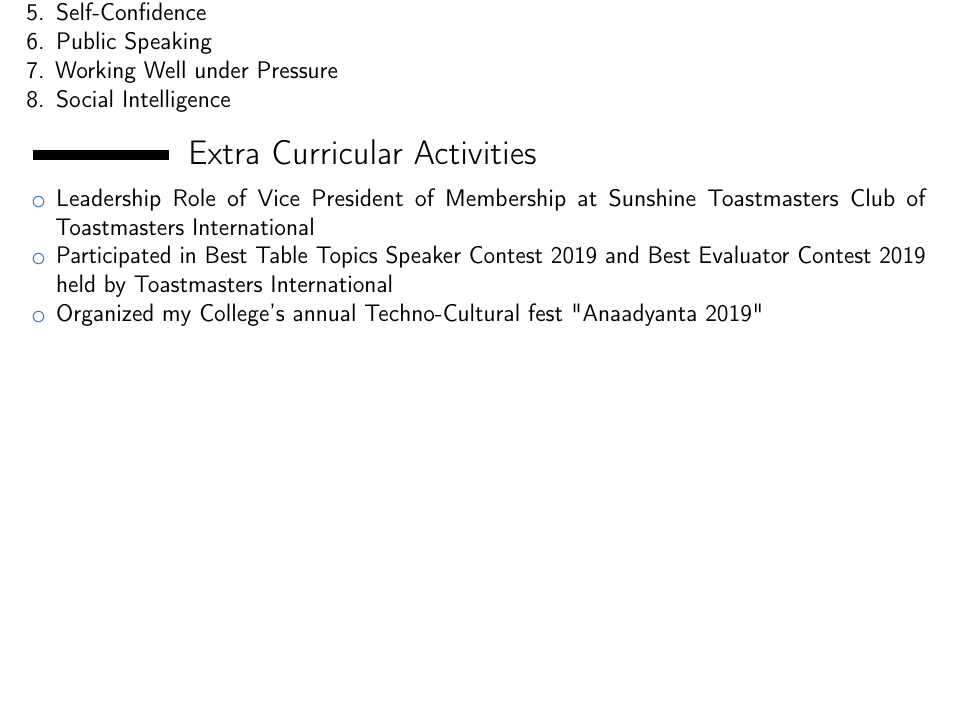
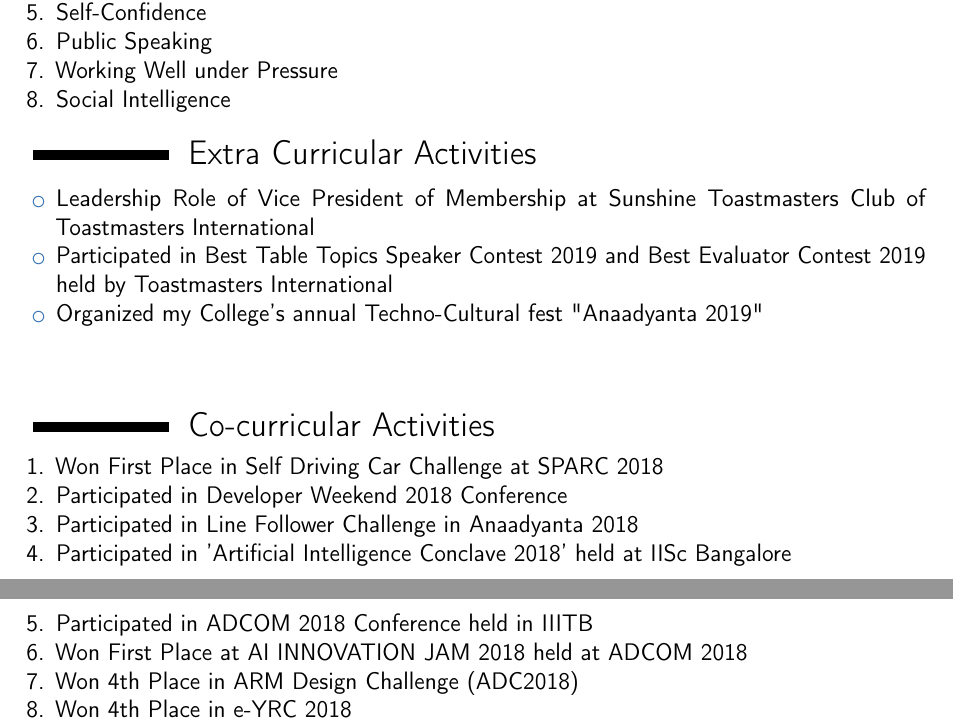
Before and after one commit to PiyushGoenka/piyush_Resume, a LaTeX CV (piyush_Resume.tex): part of page 2 of 2 before the commit and two parts of pages 2 and 3 of 3 after it, the two joined at a grey line, cut so that both start at the same text, the shorter picture padded with empty space. Compiled offline with pdfLaTeX.

Commit message:
CO CURRICULAR ACTIVITIES

```diff
--- a/piyush_Resume.tex
+++ b/piyush_Resume.tex
@@ -159,4 +159,26 @@ No Publications Yet
 	\item Organized my College's annual Techno-Cultural fest "Anaadyanta 2019"
 \end{itemize}
 
+%----------------------------------------------------------------------------------------
+%	CO CURRICULAR ACTIVITY
+%----------------------------------------------------------------------------------------
+\hfill
+\hfill
+\hfill
+\hfill
+\hfill
+\break
+\section{Co-curricular Activities}
+
+\begin{enumerate}
+	\item Won First Place in Self Driving Car Challenge at SPARC 2018
+	\item Participated in Developer Weekend 2018 Conference
+	\item Participated in Line Follower Challenge in Anaadyanta 2018
+	\item Participated in 'Artificial Intelligence Conclave 2018' held at IISc Bangalore
+	\item Participated in ADCOM 2018 Conference held in IIITB
+	\item Won First Place at AI INNOVATION JAM 2018 held at ADCOM 2018
+	\item Won 4th Place in ARM Design Challenge (ADC2018)
+	\item Won 4th Place in e-YRC 2018
+
+\end{enumerate}
 \end{document}
```
Also changed, not shown: piyush_Resume.pdf, 4 other files.
